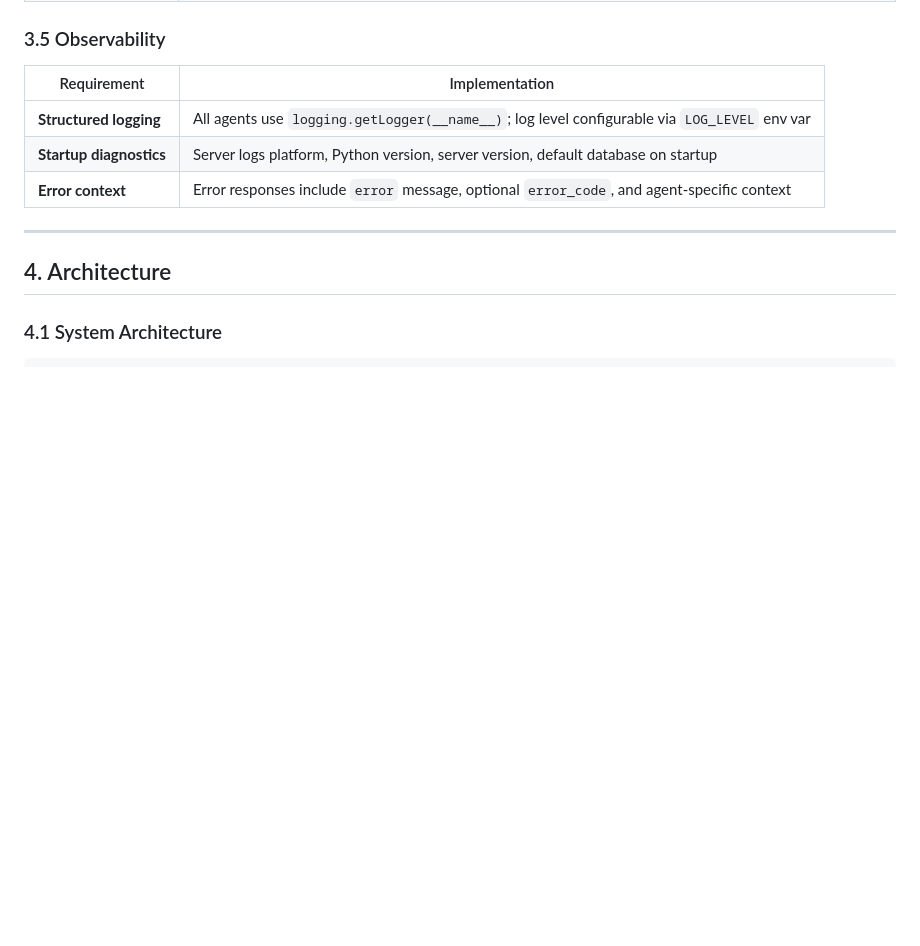
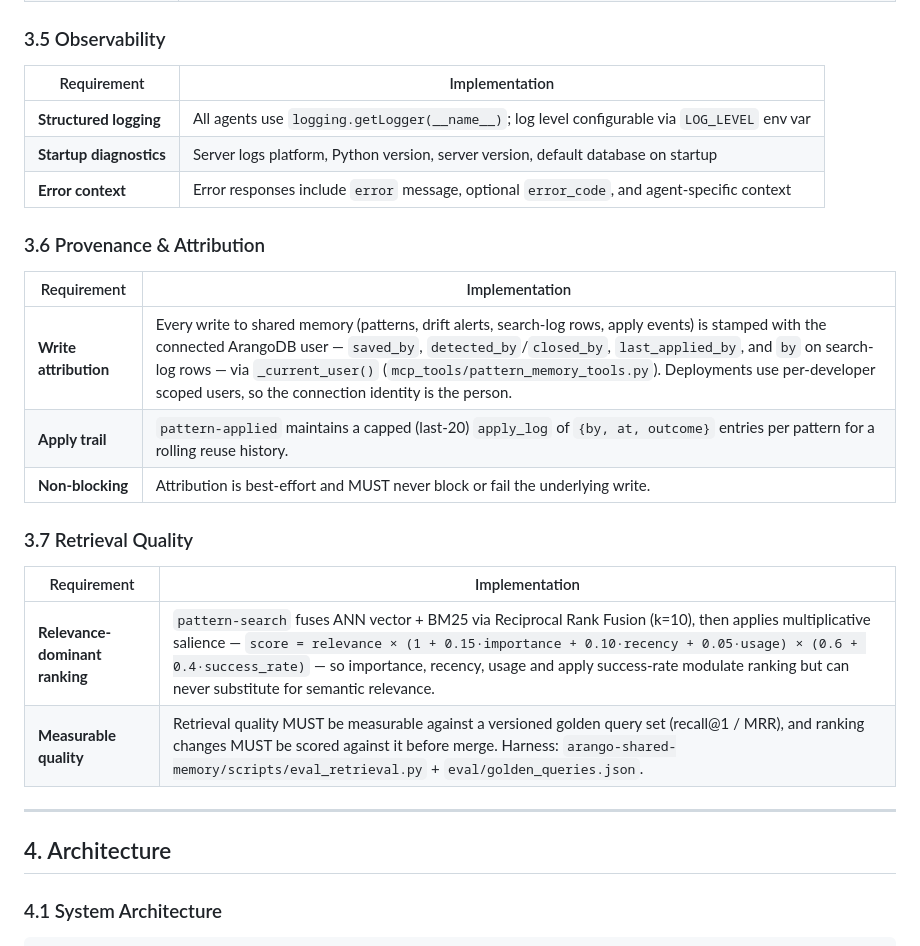
Before and after one commit to arango-solutions/arango-solutions-mcp, a Markdown page: PRD.md, the part around the change. Drawn GitHub-style; blank space fills up the shorter version.

Commit message:
PRD: accept NFR 3.6 Provenance & Attribution and 3.7 Retrieval Quality
Applies the two proposed prd-sync patches (REQ-ATTR, REQ-RANK) accepted in
review, documenting the person-level write attribution (3cff019) and the
multiplicative retrieval ranking + golden-set eval gate that were previously
code-ahead-of-PRD.

Co-Authored-By: Claude Opus 4.8 (1M context) <noreply@anthropic.com>

```diff
--- a/PRD.md
+++ b/PRD.md
@@ -330,6 +330,21 @@ Cross-project "dark factory" memory (see `CLAUDE.md`): reusable solution pattern
 | **Startup diagnostics** | Server logs platform, Python version, server version, default database on startup |
 | **Error context** | Error responses include `error` message, optional `error_code`, and agent-specific context |
 
+### 3.6 Provenance & Attribution
+
+| Requirement | Implementation |
+|-------------|----------------|
+| **Write attribution** | Every write to shared memory (patterns, drift alerts, search-log rows, apply events) is stamped with the connected ArangoDB user — `saved_by`, `detected_by`/`closed_by`, `last_applied_by`, and `by` on search-log rows — via `_current_user()` (`mcp_tools/pattern_memory_tools.py`). Deployments use per-developer scoped users, so the connection identity is the person. |
+| **Apply trail** | `pattern-applied` maintains a capped (last-20) `apply_log` of `{by, at, outcome}` entries per pattern for a rolling reuse history. |
+| **Non-blocking** | Attribution is best-effort and MUST never block or fail the underlying write. |
+
+### 3.7 Retrieval Quality
+
+| Requirement | Implementation |
+|-------------|----------------|
+| **Relevance-dominant ranking** | `pattern-search` fuses ANN vector + BM25 via Reciprocal Rank Fusion (k=10), then applies multiplicative salience — `score = relevance × (1 + 0.15·importance + 0.10·recency + 0.05·usage) × (0.6 + 0.4·success_rate)` — so importance, recency, usage and apply success-rate modulate ranking but can never substitute for semantic relevance. |
+| **Measurable quality** | Retrieval quality MUST be measurable against a versioned golden query set (recall@1 / MRR), and ranking changes MUST be scored against it before merge. Harness: `arango-shared-memory/scripts/eval_retrieval.py` + `eval/golden_queries.json`. |
+
 ---
 
 ## 4. Architecture
```
